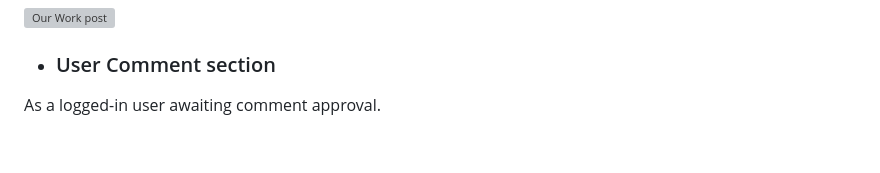
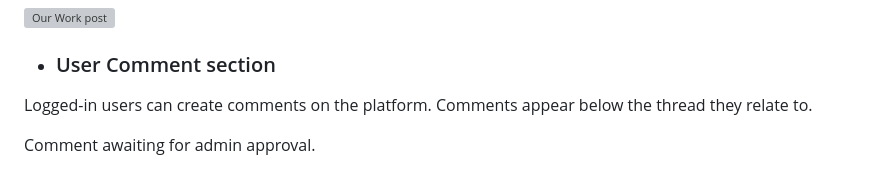
Before and after one commit to arnoldkoss/baron-barbershop, a Markdown page: README.md, the part around the change printed below. Rendered like a GitHub page; blank space fills up the shorter version; grey boxes are pictures that could not be loaded.

```diff
--- a/README.md
+++ b/README.md
@@ -133,7 +133,9 @@ The Our Work page displays all posts created by the admin from the admin panel.
 
 - ### User Comment section
 
-As a logged-in user awaiting comment approval.
+Logged-in users can create comments on the platform. Comments appear below the thread they relate to.
+
+Comment awaiting for admin approval.
 
 ![comment pending](/static/images/readme/commentPend.png)
 
```
Also changed, not shown: other parts of README.md (+17 -0 lines), static/images/readme/aboutPageS.png (added), static/images/readme/confModal.png (added), static/images/readme/resPage.png (added).
